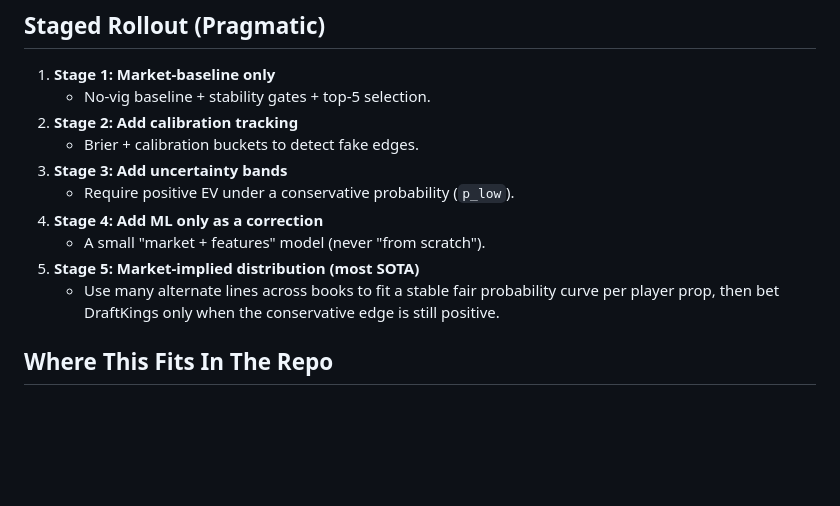
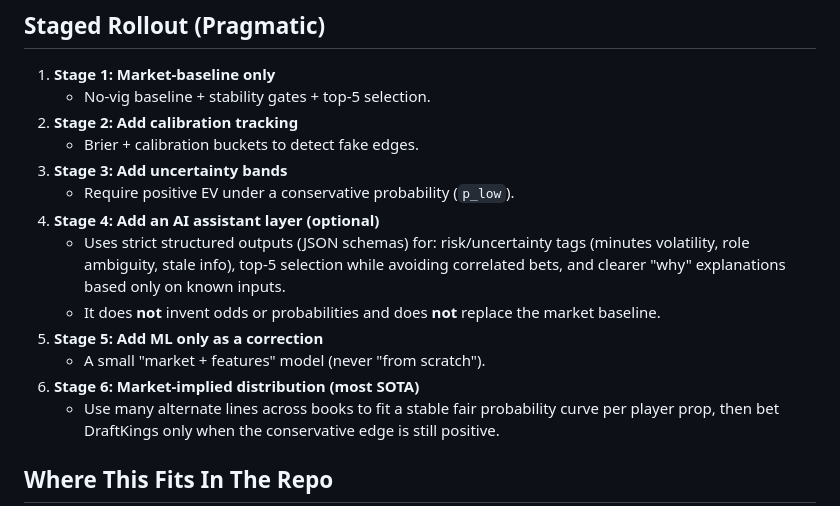
Before and after one commit to mikydna/parlay, a Markdown page: docs/plan-dk-top5-non-technical.md, the part around the change. Rendered like a GitHub page; blank space fills up the shorter version.

```diff
--- a/docs/plan-dk-top5-non-technical.md
+++ b/docs/plan-dk-top5-non-technical.md
@@ -79,9 +79,14 @@ If Pinnacle/Circa props are available in your feed, they're valuable for discove
    - Brier + calibration buckets to detect fake edges.
 3. **Stage 3: Add uncertainty bands**
    - Require positive EV under a conservative probability (`p_low`).
-4. **Stage 4: Add ML only as a correction**
+4. **Stage 4: Add an AI assistant layer (optional)**
+   - Uses strict structured outputs (JSON schemas) for: risk/uncertainty tags (minutes volatility, role
+     ambiguity, stale info), top-5 selection while avoiding correlated bets, and clearer "why"
+     explanations based only on known inputs.
+   - It does **not** invent odds or probabilities and does **not** replace the market baseline.
+5. **Stage 5: Add ML only as a correction**
    - A small "market + features" model (never "from scratch").
-5. **Stage 5: Market-implied distribution (most SOTA)**
+6. **Stage 6: Market-implied distribution (most SOTA)**
    - Use many alternate lines across books to fit a stable fair probability curve per player prop, then
      bet DraftKings only when the conservative edge is still positive.
 
```
Also changed, not shown: docs/plan-dk-top5-engineering.md (+26 -0 lines).
